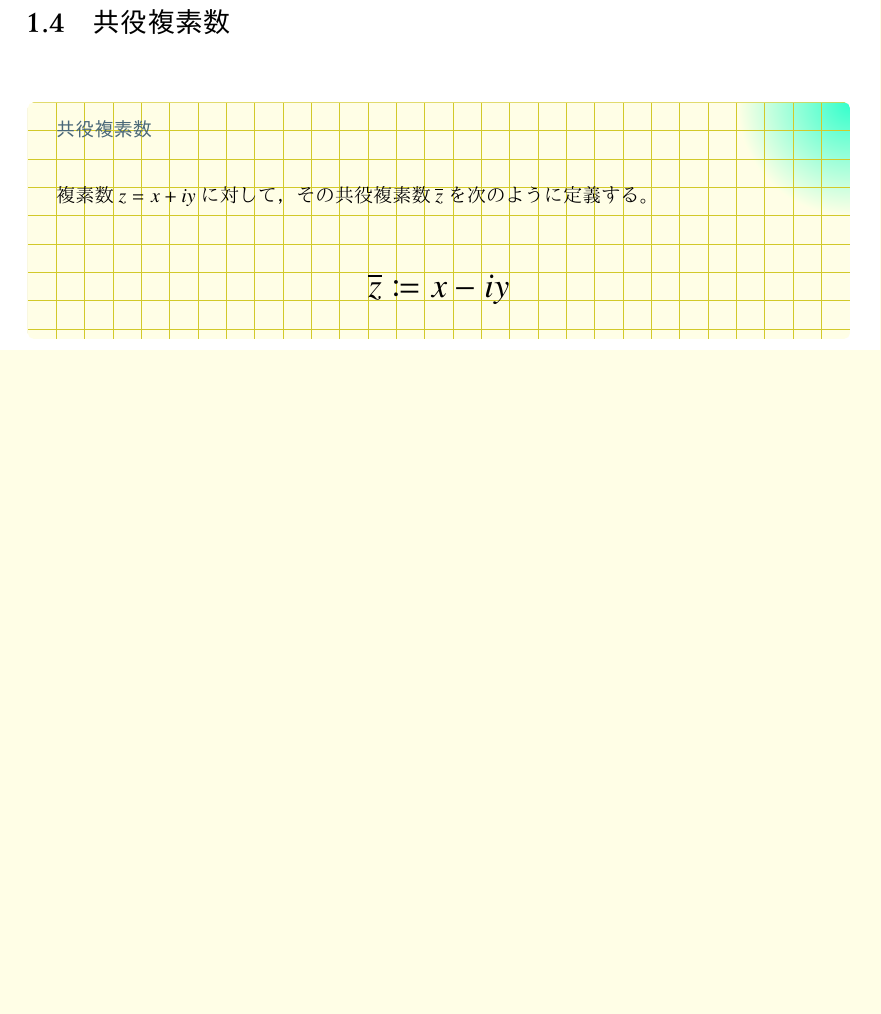
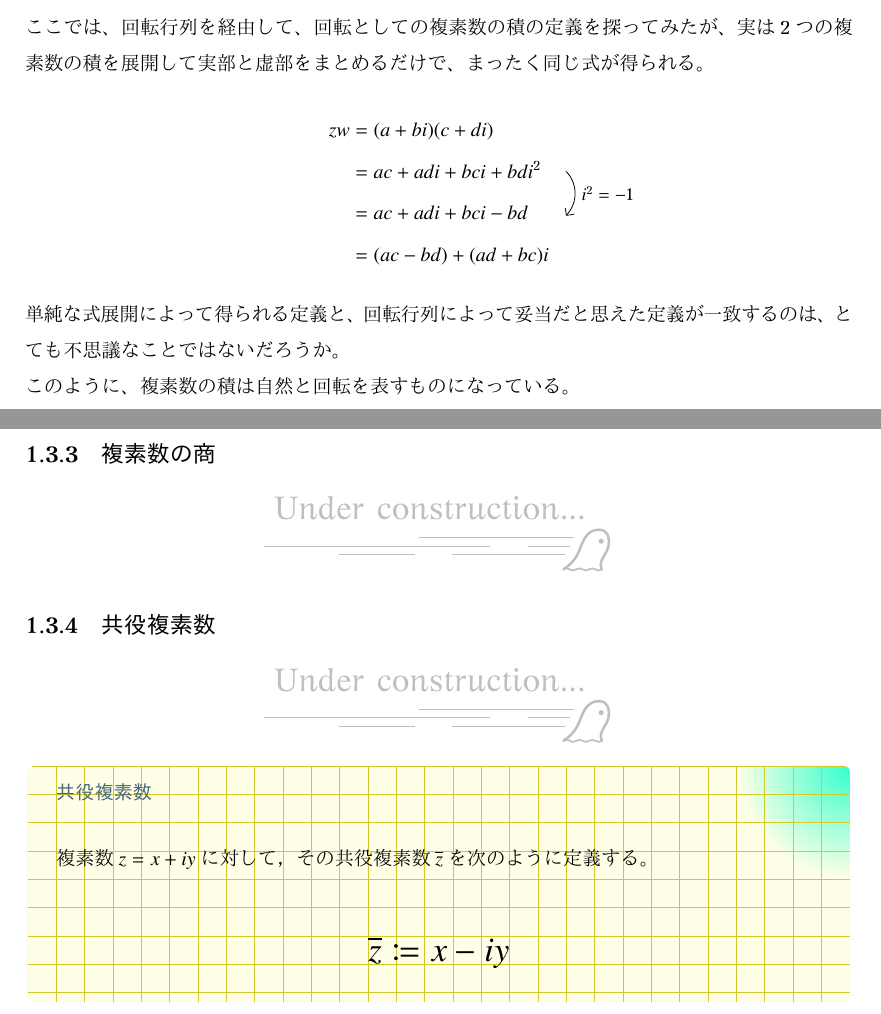
Before and after one commit to tetracalibers/latex-notes, a LaTeX document (math/complex.tex): part of page 11 of 12 before the commit and two parts of pages 11 and 12 of 14 after it, the two joined at a grey line, cut at the place of the change, the shorter picture padded with empty space. The pictures show the PDF file math/out/complex.pdf that the author committed with the source.

Commit message:
複素数の積について補足 + 周辺の章立てを調整

```diff
--- a/math/complex.tex
+++ b/math/complex.tex
@@ -516,5 +518,5 @@ $b=0$であるとき、複素数$a+bi$は実数$a$となるので、複素数は
 
 絶対値を「半径」、偏角を「回転角」とみなし、それらを使って複素数を表現できたことで、複素数と回転との関係についても調べる準備が整った。
 
-\section{複素数の四則演算}
+\section{複素数の演算}
 
@@ -623,7 +625,26 @@ $b=0$であるとき、複素数$a+bi$は実数$a$となるので、複素数は
   \end{equation}
 \end{definition}
 
-\section{共役複素数}
+ここでは、回転行列を経由して、回転としての複素数の積の定義を探ってみたが、実は2つの複素数の積を展開して実部と虚部をまとめるだけで、まったく同じ式が得られる。
+\begin{equation*}
+  \begin{WithArrows}
+    zw & = (a + bi)(c + di) \\
+            & = ac + adi + bci + bdi^2 \Arrow{$i^2 = -1$} \\
+            & = ac + adi + bci - bd \\
+            & = (ac - bd) + (ad + bc)i
+  \end{WithArrows}
+\end{equation*}
+単純な式展開によって得られる定義と、回転行列によって妥当だと思えた定義が一致するのは、とても不思議なことではないだろうか。
+
+このように、複素数の積は自然と回転を表すものになっている。
+
+\subsection{複素数の商}
+
+\wip
+
+\subsection{共役複素数}
+
+\wip
 
 \begin{definition}{共役複素数}
   \newline
```
Also changed, not shown: math/out/complex.pdf, math/complex.tex (4 more changed lines).
